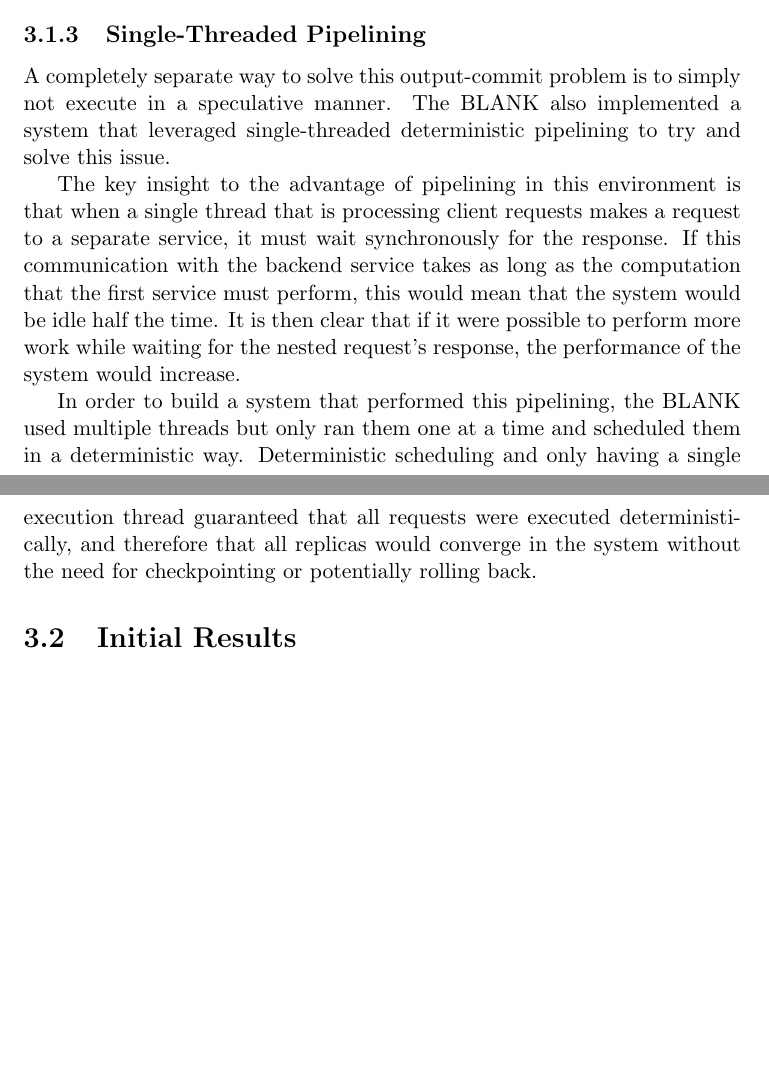
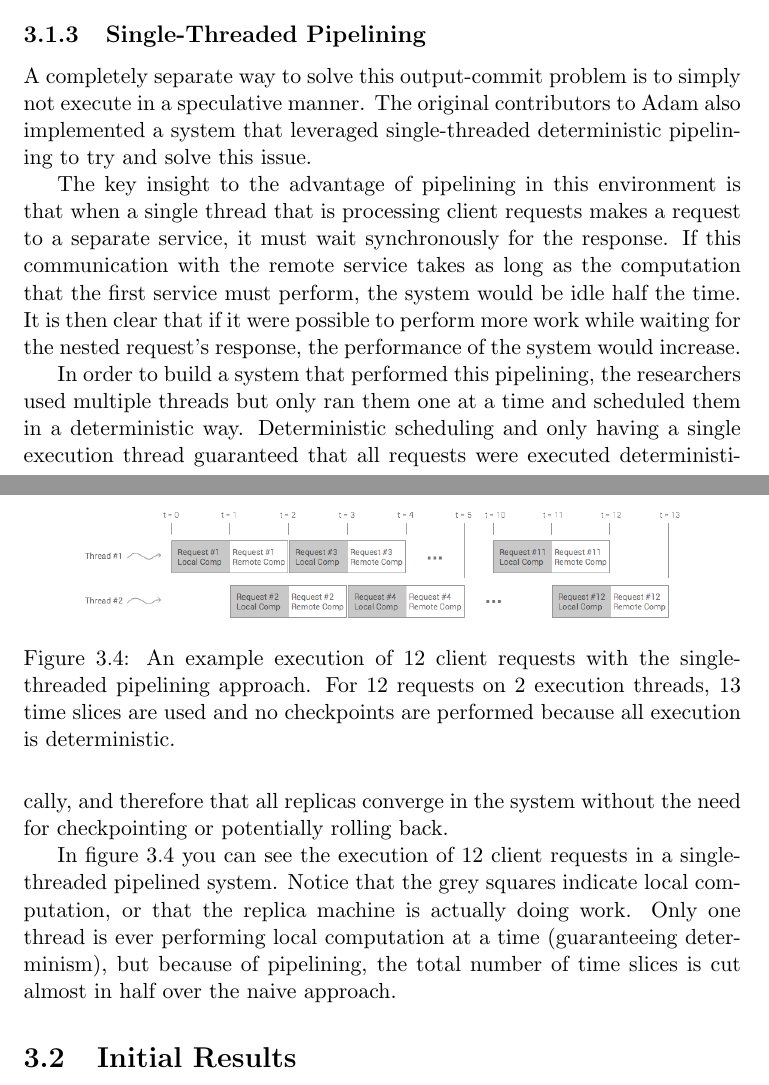
Before and after one commit to dwetterau/thesis, a LaTeX thesis (main.tex): two parts of pages 14 and 15 of 26, joined at a grey line, cut so that both start at the same text, the shorter picture padded with empty space. Compiled offline with pdfLaTeX.

Commit message:
Figures added through initial Adam implementation. The time labels need to be darker / bolder though.

```diff
--- a/main.tex
+++ b/main.tex
@@ -211,17 +211,22 @@ Notice that checkpoints are taken right before the execution threads begin to ma
 \subsection{Single-Threaded Pipelining}\label{STP}
 
 A completely separate way to solve this output-commit problem is to simply not execute in a speculative manner.
-The
-BLANK %Idk what to put here to describe the UTCS people who worked on this first
-also implemented a system that leveraged single-threaded deterministic pipelining to try and solve this issue.
+The original contributors to Adam also implemented a system that leveraged single-threaded deterministic pipelining to try and solve this issue.
 
 The key insight to the advantage of pipelining in this environment is that when a single thread that is processing client requests makes a request to a separate service, it must wait synchronously for the response.
-If this communication with the backend service takes as long as the computation that the first service must perform, this would mean that the system would be idle half the time.
+If this communication with the remote service takes as long as the computation that the first service must perform, the system would be idle half the time.
 It is then clear that if it were possible to perform more work while waiting for the nested request's response, the performance of the system would increase.
 
-In order to build a system that performed this pipelining, the BLANK used multiple threads but only ran them one at a time and scheduled them in a deterministic way.
-Deterministic scheduling and only having a single execution thread guaranteed that all requests were executed deterministically, and therefore that all replicas would converge in the system without the need for checkpointing or potentially rolling back.
+\begin{figure}[h]
+\centering
+\includegraphics[width=0.85\textwidth]{SequentialPipelined.png}
+\caption{\label{seqpipe}An example execution of $12$ client requests with the single-threaded pipelining approach. For $12$ requests on $2$ execution threads, $13$ time slices are used and no checkpoints are performed because all execution is deterministic.}
+\end{figure}
 
+In order to build a system that performed this pipelining, the researchers used multiple threads but only ran them one at a time and scheduled them in a deterministic way.
+Deterministic scheduling and only having a single execution thread guaranteed that all requests were executed deterministically, and therefore that all replicas converge in the system without the need for checkpointing or potentially rolling back.
+
+In figure \ref{seqpipe} you can see the execution of $12$ client requests in a single-threaded pipelined system. Notice that the grey squares indicate local computation, or that the replica machine is actually doing work. Only one thread is ever performing local computation at a time (guaranteeing determinism), but because of pipelining, the total number of time slices is cut almost in half over the naive approach.
 
 \section{Initial Results}
 
```
Also changed, not shown: Parallel.png, Pipelined Parallel.png, SequentialPipelined.png (renamed from Sequential Pipelined.png), 2 other files.
